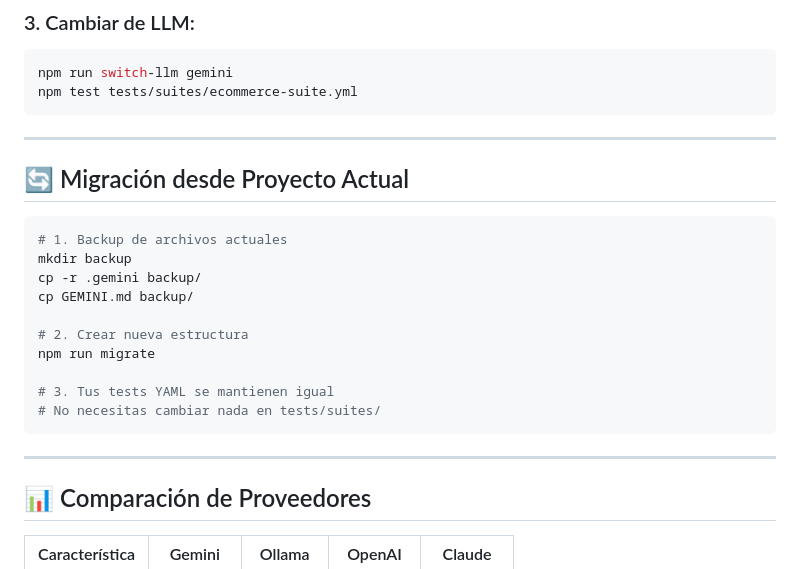
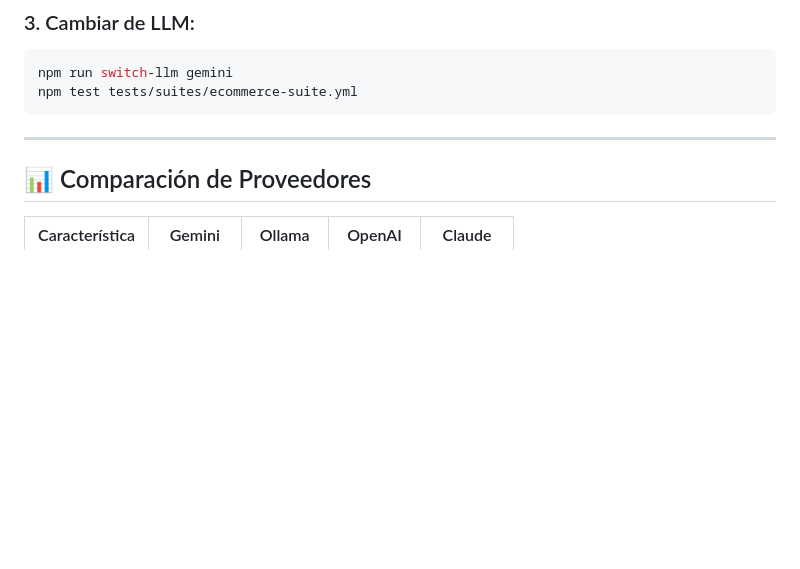
Before and after one commit to pab-1984/automation-test-LLM-, a Markdown page: README.md, the part around the change. Rendered like a GitHub page; blank space fills up the shorter version.

Commit message:
Delete migration section from README
Removed migration instructions for the current project.

````diff
--- a/README.md
+++ b/README.md
@@ -214,22 +214,6 @@ npm test tests/suites/ecommerce-suite.yml
 
 ---
 
-## 🔄 Migración desde Proyecto Actual
-
-```bash
-# 1. Backup de archivos actuales
-mkdir backup
-cp -r .gemini backup/
-cp GEMINI.md backup/
-
-# 2. Crear nueva estructura
-npm run migrate
-
-# 3. Tus tests YAML se mantienen igual
-# No necesitas cambiar nada en tests/suites/
-```
-
----
 
 ## 📊 Comparación de Proveedores
 
````
